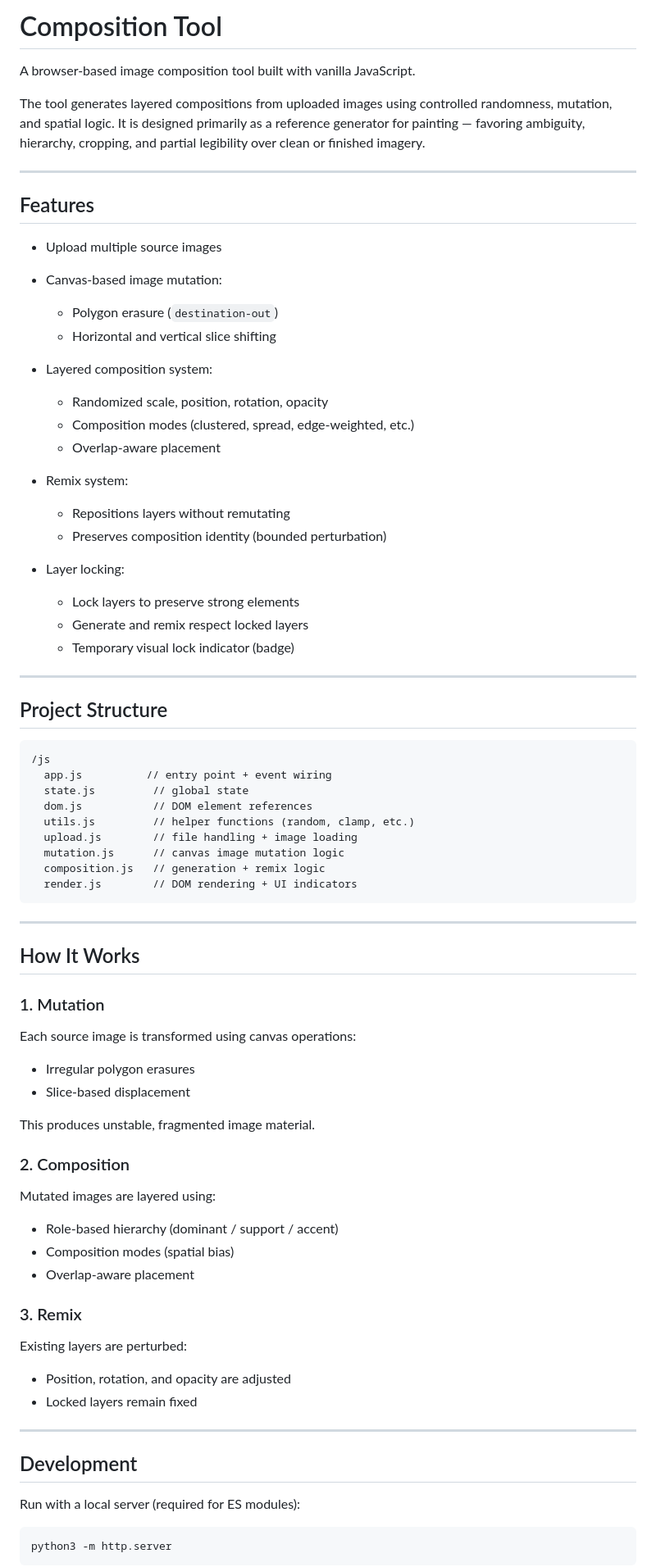
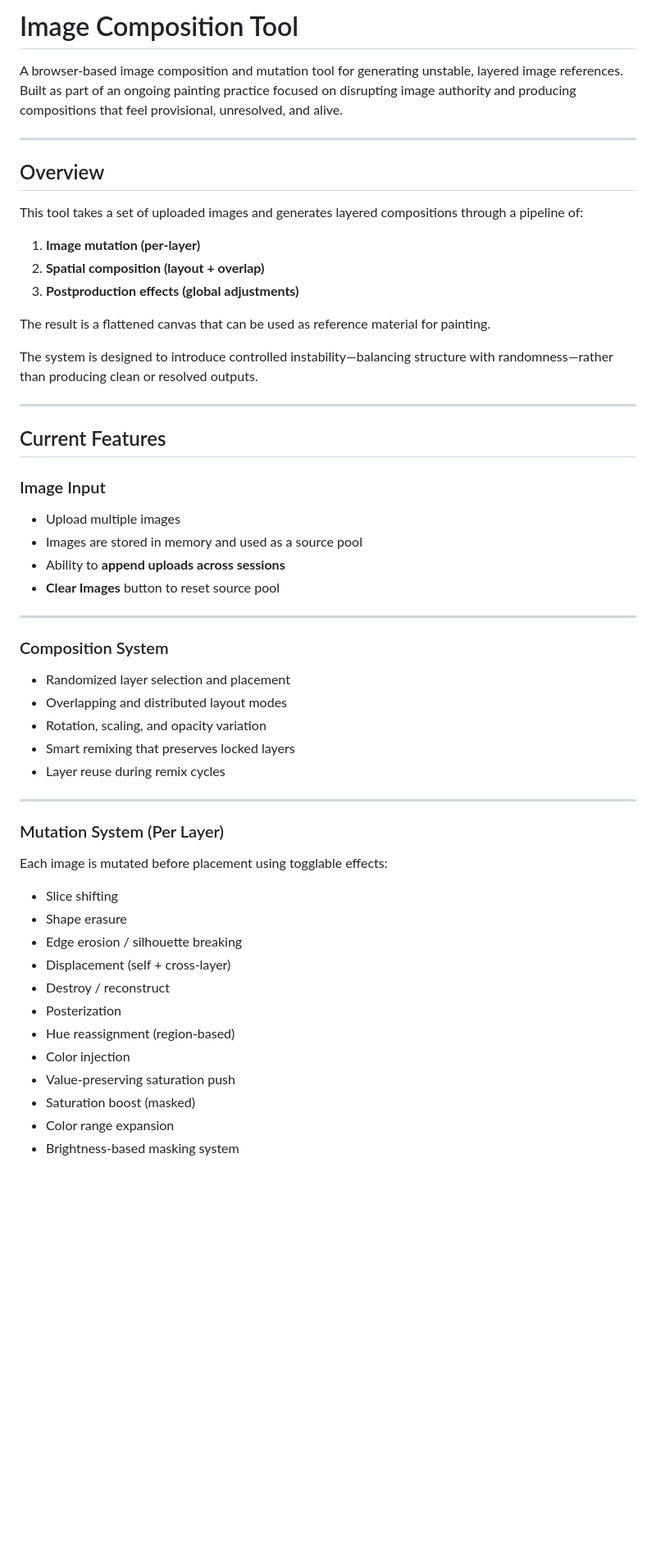
Before and after one commit to jameswj11/composition_tool, a Markdown page: README.md, the part around one of its changes. Shown at 82% size. GitHub-like rendering; blank space fills up the shorter version.

````diff
--- a/README.md
+++ b/README.md
@@ -1,84 +1,58 @@
-# Composition Tool
+# Image Composition Tool
 
-A browser-based image composition tool built with vanilla JavaScript.
-
-The tool generates layered compositions from uploaded images using controlled randomness, mutation, and spatial logic. It is designed primarily as a reference generator for painting — favoring ambiguity, hierarchy, cropping, and partial legibility over clean or finished imagery.
+A browser-based image composition and mutation tool for generating unstable, layered image references. Built as part of an ongoing painting practice focused on disrupting image authority and producing compositions that feel provisional, unresolved, and alive.
 
 ---
 
-## Features
+## Overview
 
-* Upload multiple source images
-* Canvas-based image mutation:
+This tool takes a set of uploaded images and generates layered compositions through a pipeline of:
 
-  * Polygon erasure (`destination-out`)
-  * Horizontal and vertical slice shifting
-* Layered composition system:
+1. **Image mutation (per-layer)**
+2. **Spatial composition (layout + overlap)**
+3. **Postproduction effects (global adjustments)**
 
-  * Randomized scale, position, rotation, opacity
-  * Composition modes (clustered, spread, edge-weighted, etc.)
-  * Overlap-aware placement
-* Remix system:
+The result is a flattened canvas that can be used as reference material for painting.
 
-  * Repositions layers without remutating
-  * Preserves composition identity (bounded perturbation)
-* Layer locking:
-
-  * Lock layers to preserve strong elements
-  * Generate and remix respect locked layers
-  * Temporary visual lock indicator (badge)
+The system is designed to introduce controlled instability—balancing structure with randomness—rather than producing clean or resolved outputs.
 
 ---
 
-## Project Structure
+## Current Features
 
-```
-/js
-  app.js          // entry point + event wiring
-  state.js         // global state
-  dom.js           // DOM element references
-  utils.js         // helper functions (random, clamp, etc.)
-  upload.js        // file handling + image loading
-  mutation.js      // canvas image mutation logic
-  composition.js   // generation + remix logic
-  render.js        // DOM rendering + UI indicators
-```
+### Image Input
+
+* Upload multiple images
+* Images are stored in memory and used as a source pool
+* Ability to **append uploads across sessions**
+* **Clear Images** button to reset source pool
 
 ---
 
-## How It Works
+### Composition System
 
-### 1. Mutation
-
-Each source image is transformed using canvas operations:
-
-* Irregular polygon erasures
-* Slice-based displacement
-
-This produces unstable, fragmented image material.
-
-### 2. Composition
-
-Mutated images are layered using:
-
-* Role-based hierarchy (dominant / support / accent)
-* Composition modes (spatial bias)
-* Overlap-aware placement
-
-### 3. Remix
-
-Existing layers are perturbed:
-
-* Position, rotation, and opacity are adjusted
-* Locked layers remain fixed
+* Randomized layer selection and placement
+* Overlapping and distributed layout modes
+* Rotation, scaling, and opacity variation
+* Smart remixing that preserves locked layers
+* Layer reuse during remix cycles
 
 ---
 
-## Development
+### Mutation System (Per Layer)
 
-Run with a local server (required for ES modules):
+Each image is mutated before placement using togglable effects:
 
-```bash
-python3 -m http.server
-```
+* Slice shifting
+* Shape erasure
+* Edge erosion / silhouette breaking
+* Displacement (self + cross-layer)
+* Destroy / reconstruct
+* Posterization
+* Hue reassignment (region-based)
+* Color injection
+* Value-preserving saturation push
+* Saturation boost (masked)
+* Color range expansion
+* Brightness-based masking system
 
````
Also changed, not shown: other parts of README.md (+100 -118 lines).
